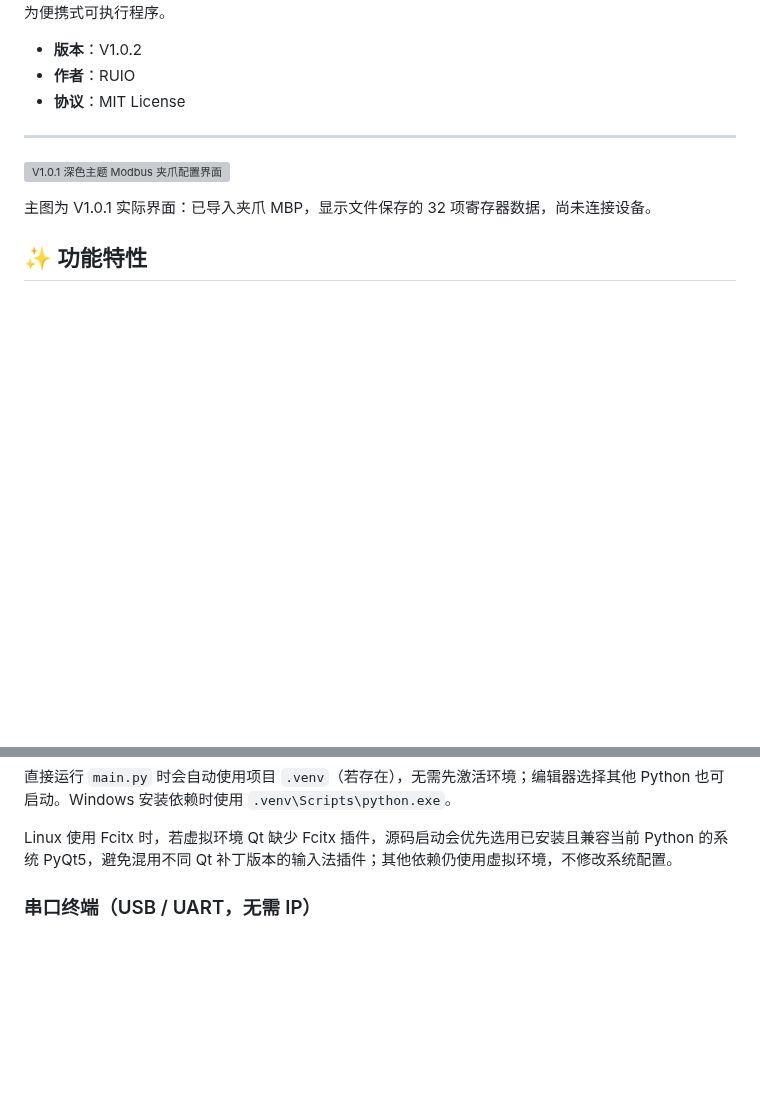
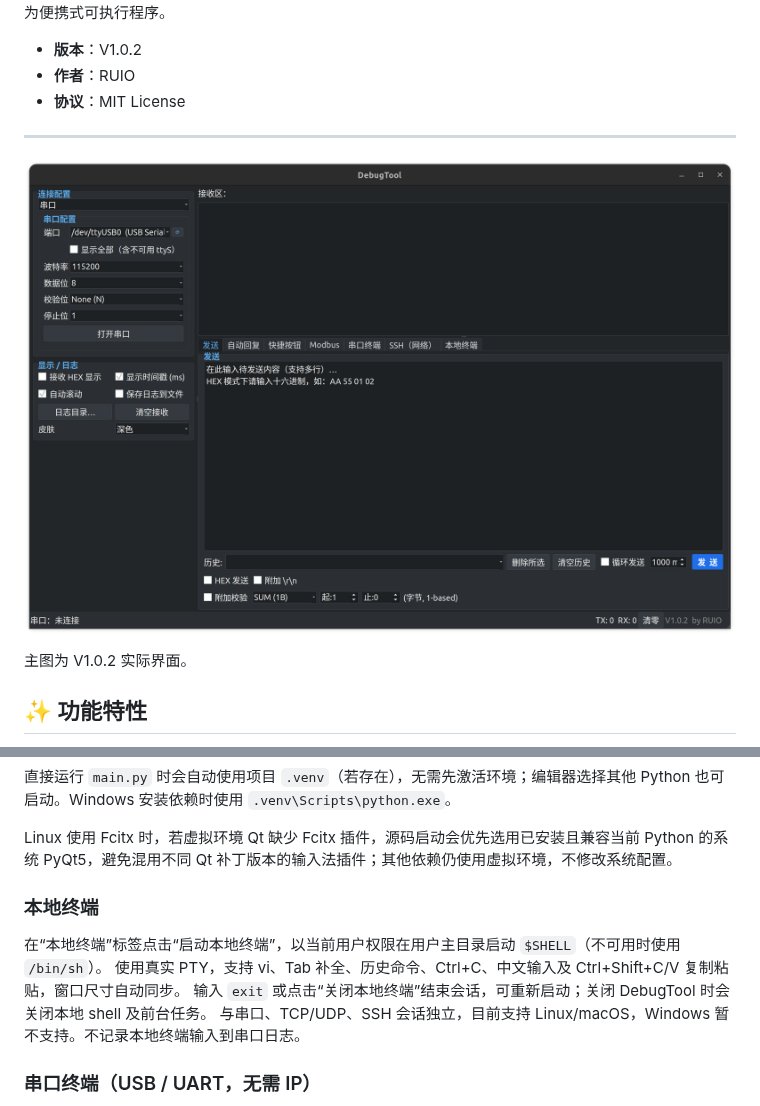
Before and after one commit to ruiofang/DebugTool, a Markdown page: README.md, 2 parts joined by grey strips. Rendered like a GitHub page; pictures changed too: image/main.png (added); blank space fills up the shorter version; grey boxes are pictures that could not be loaded.

```diff
--- a/README.md
+++ b/README.md
@@ -9,9 +9,9 @@
 - **协议**：MIT License
 
 ---
-![V1.0.1 深色主题 Modbus 夹爪配置界面](image.png)
+![V1.0.2 深色主题](/image/main.png)
 
-主图为 V1.0.1 实际界面：已导入夹爪 MBP，显示文件保存的 32 项寄存器数据，尚未连接设备。
+主图为 V1.0.2 实际界面。
 
 ## ✨ 功能特性
 
@@ -49,6 +49,13 @@ python3 main.py
 直接运行 `main.py` 时会自动使用项目 `.venv`（若存在），无需先激活环境；编辑器选择其他 Python 也可启动。Windows 安装依赖时使用 `.venv\Scripts\python.exe`。
 
 Linux 使用 Fcitx 时，若虚拟环境 Qt 缺少 Fcitx 插件，源码启动会优先选用已安装且兼容当前 Python 的系统 PyQt5，避免混用不同 Qt 补丁版本的输入法插件；其他依赖仍使用虚拟环境，不修改系统配置。
+
+### 本地终端
+
+在“本地终端”标签点击“启动本地终端”，以当前用户权限在用户主目录启动 `$SHELL`（不可用时使用 `/bin/sh`）。
+使用真实 PTY，支持 vi、Tab 补全、历史命令、Ctrl+C、中文输入及 Ctrl+Shift+C/V 复制粘贴，窗口尺寸自动同步。
+输入 `exit` 或点击“关闭本地终端”结束会话，可重新启动；关闭 DebugTool 时会关闭本地 shell 及前台任务。
+与串口、TCP/UDP、SSH 会话独立，目前支持 Linux/macOS，Windows 暂不支持。不记录本地终端输入到串口日志。
 
 ### 串口终端（USB / UART，无需 IP）
 
```
Also changed, not shown: 2 other files.
